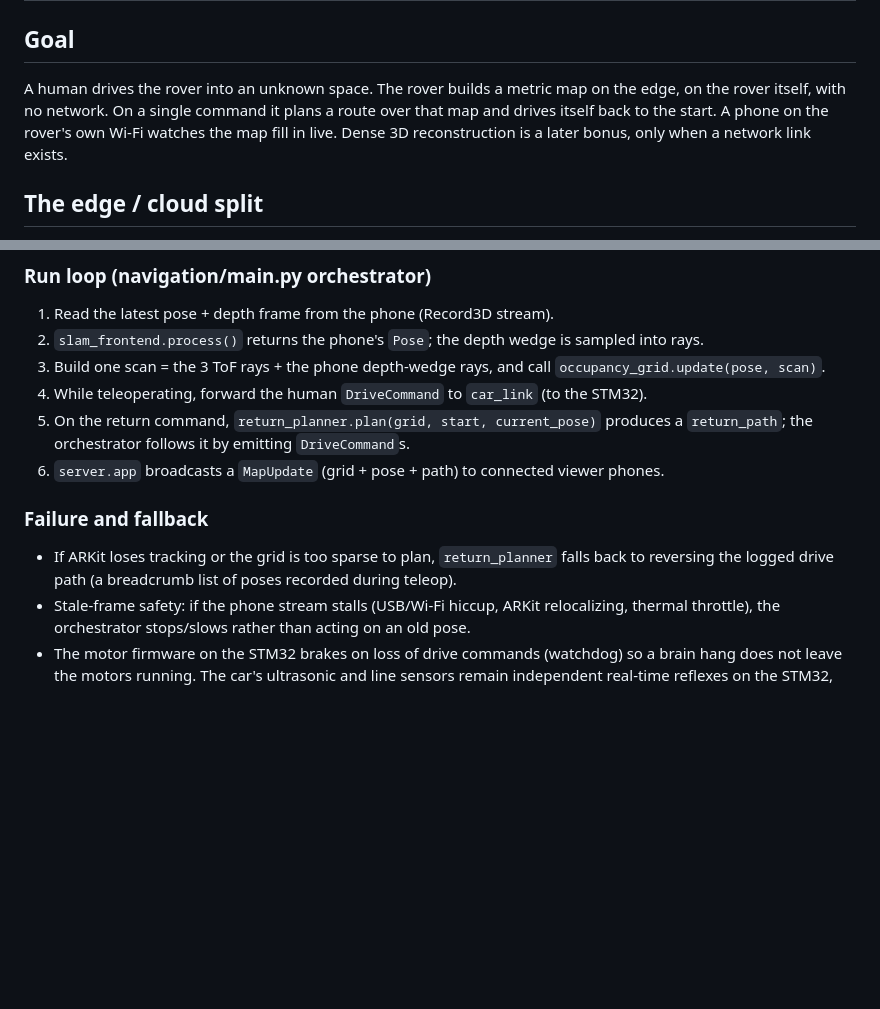
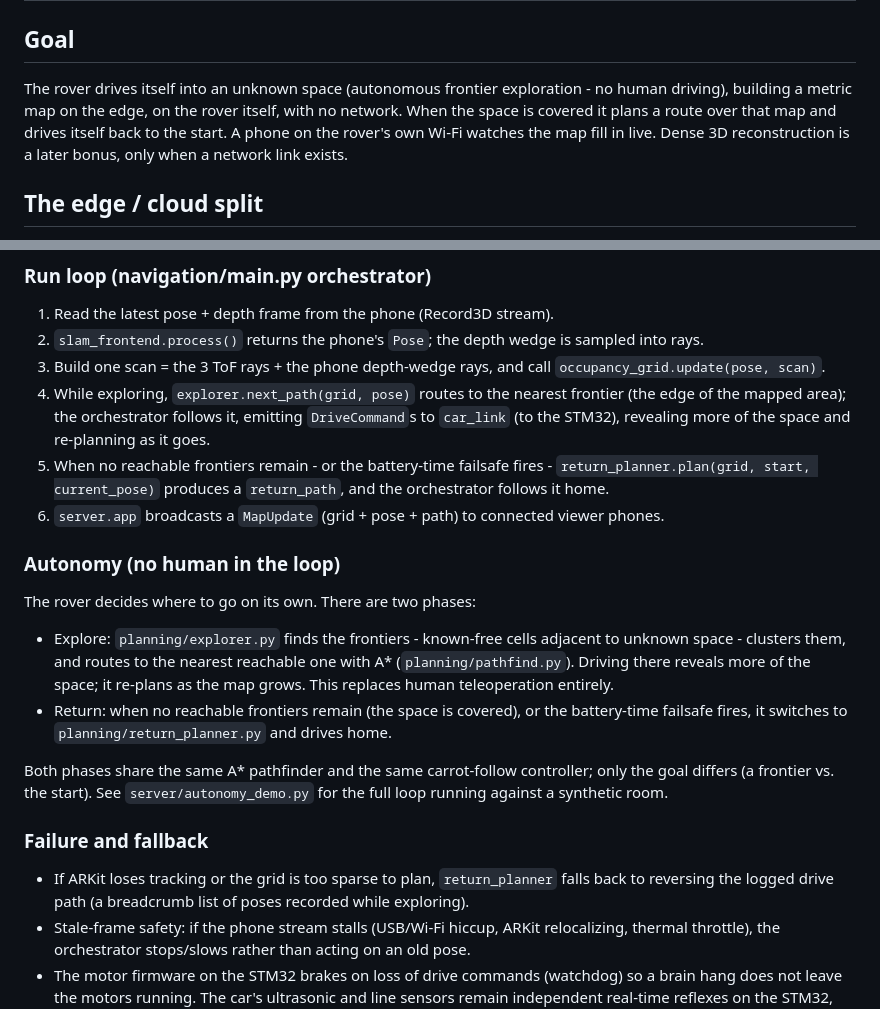
Before and after one commit to karslowe/BlindSight, a Markdown page: docs/architecture.md, 2 parts joined by grey strips. GitHub-like rendering; blank space fills up the shorter version.

```diff
--- a/docs/architecture.md
+++ b/docs/architecture.md
@@ -2,10 +2,11 @@
 
 ## Goal
 
-A human drives the rover into an unknown space. The rover builds a metric map on the edge,
-on the rover itself, with no network. On a single command it plans a route over that map
-and drives itself back to the start. A phone on the rover's own Wi-Fi watches the map fill
-in live. Dense 3D reconstruction is a later bonus, only when a network link exists.
+The rover drives itself into an unknown space (autonomous frontier exploration - no human
+driving), building a metric map on the edge, on the rover itself, with no network. When the
+space is covered it plans a route over that map and drives itself back to the start. A phone
+on the rover's own Wi-Fi watches the map fill in live. Dense 3D reconstruction is a later
+bonus, only when a network link exists.
 
 ## The edge / cloud split
 
@@ -71,15 +72,33 @@ bridge rather than an external USB cable to a separate board; the `DriveCommand`
 2. `slam_frontend.process()` returns the phone's `Pose`; the depth wedge is sampled into rays.
 3. Build one scan = the 3 ToF rays + the phone depth-wedge rays, and call
    `occupancy_grid.update(pose, scan)`.
-4. While teleoperating, forward the human `DriveCommand` to `car_link` (to the STM32).
-5. On the return command, `return_planner.plan(grid, start, current_pose)` produces a
-   `return_path`; the orchestrator follows it by emitting `DriveCommand`s.
+4. While exploring, `explorer.next_path(grid, pose)` routes to the nearest frontier (the
+   edge of the mapped area); the orchestrator follows it, emitting `DriveCommand`s to
+   `car_link` (to the STM32), revealing more of the space and re-planning as it goes.
+5. When no reachable frontiers remain - or the battery-time failsafe fires -
+   `return_planner.plan(grid, start, current_pose)` produces a `return_path`, and the
+   orchestrator follows it home.
 6. `server.app` broadcasts a `MapUpdate` (grid + pose + path) to connected viewer phones.
+
+### Autonomy (no human in the loop)
+
+The rover decides where to go on its own. There are two phases:
+
+- Explore: `planning/explorer.py` finds the frontiers - known-free cells adjacent to
+  unknown space - clusters them, and routes to the nearest reachable one with A*
+  (`planning/pathfind.py`). Driving there reveals more of the space; it re-plans as the map
+  grows. This replaces human teleoperation entirely.
+- Return: when no reachable frontiers remain (the space is covered), or the battery-time
+  failsafe fires, it switches to `planning/return_planner.py` and drives home.
+
+Both phases share the same A* pathfinder and the same carrot-follow controller; only the
+goal differs (a frontier vs. the start). See `server/autonomy_demo.py` for the full loop
+running against a synthetic room.
 
 ### Failure and fallback
 
 - If ARKit loses tracking or the grid is too sparse to plan, `return_planner` falls back to
-  reversing the logged drive path (a breadcrumb list of poses recorded during teleop).
+  reversing the logged drive path (a breadcrumb list of poses recorded while exploring).
 - Stale-frame safety: if the phone stream stalls (USB/Wi-Fi hiccup, ARKit relocalizing,
   thermal throttle), the orchestrator stops/slows rather than acting on an old pose.
 - The motor firmware on the STM32 brakes on loss of drive commands (watchdog) so a brain
```
Also changed, not shown: README.md (+14 -11 lines), navigation/bridge/AGENT.MD (added, +219 -0 lines).
